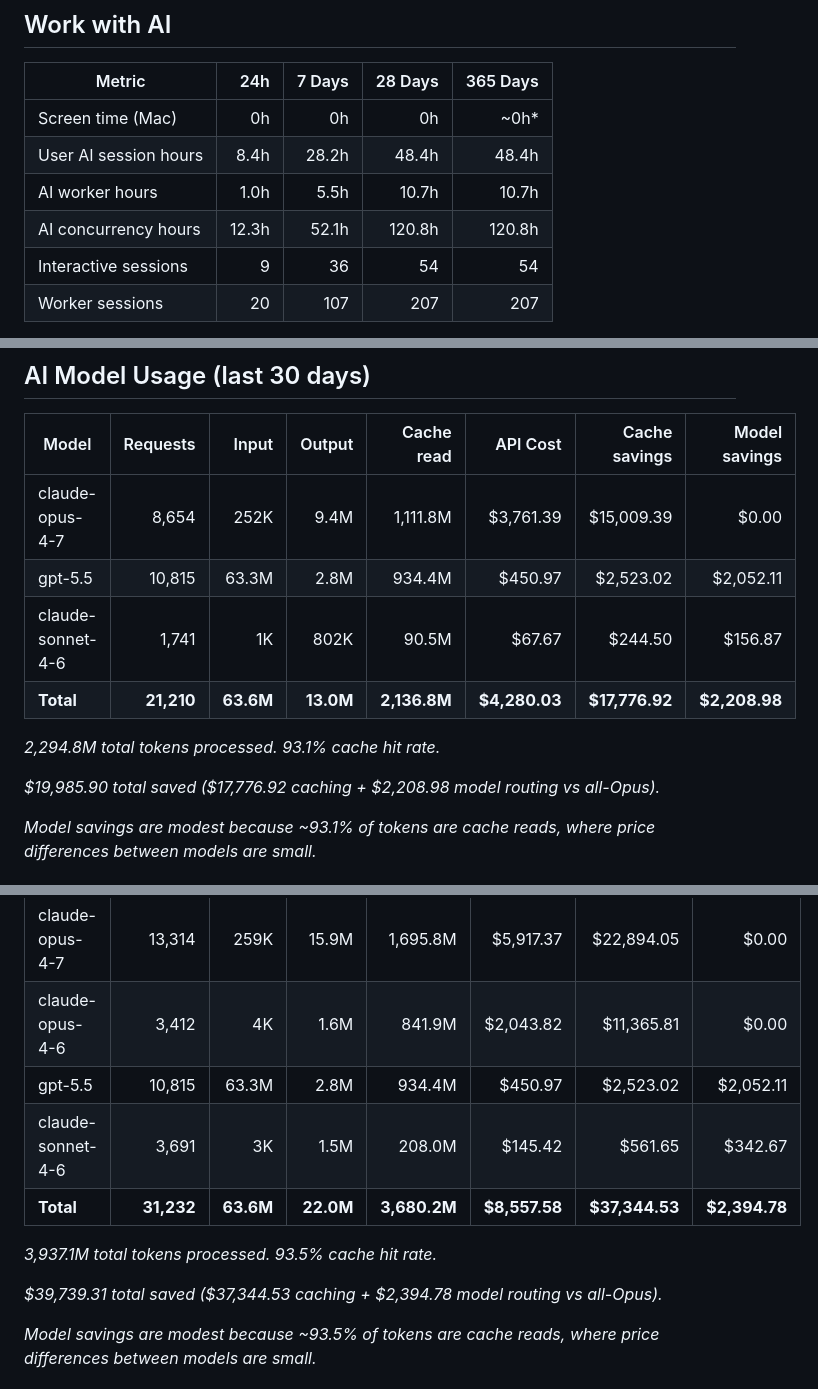
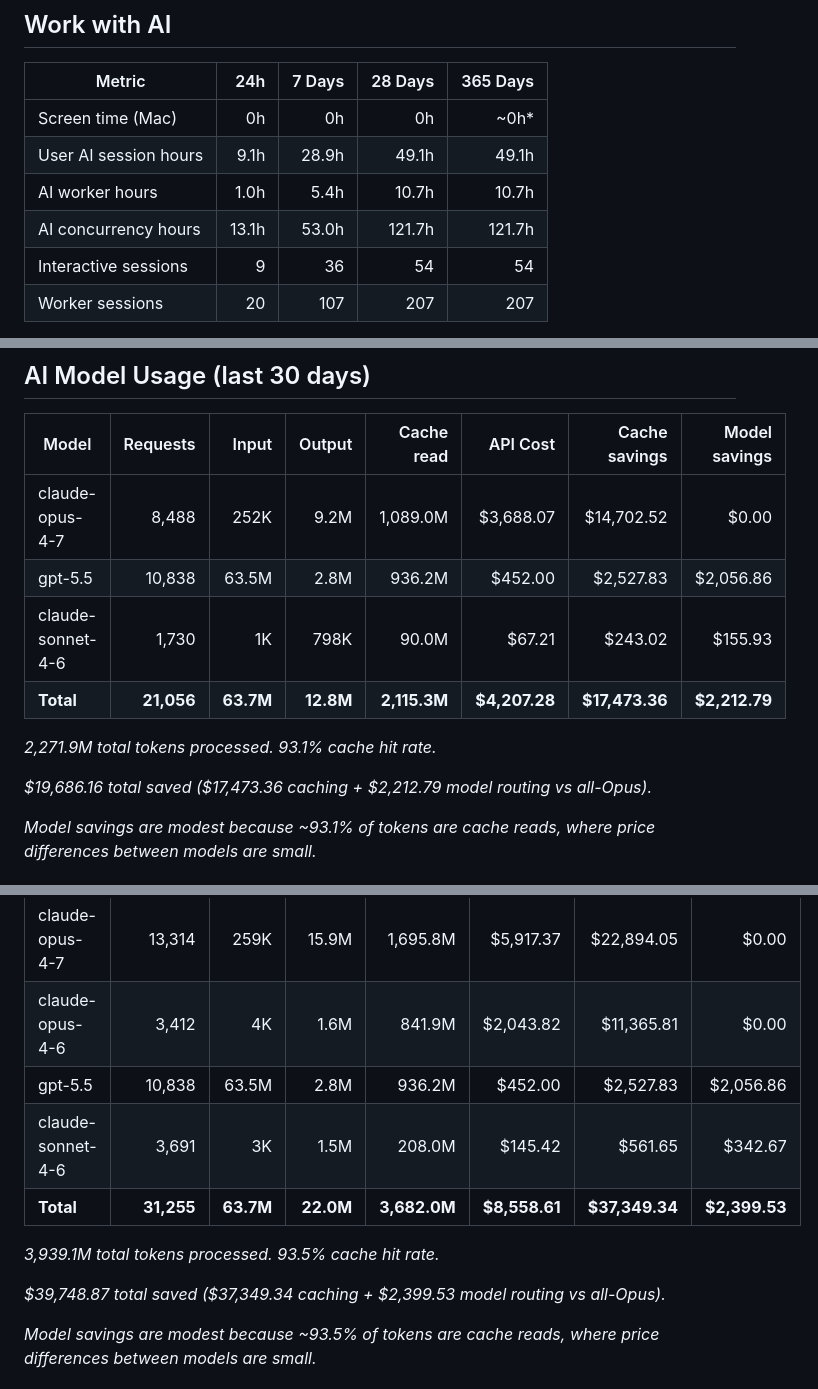
Before and after one commit to threestripesdigital/threestripesdigital, a Markdown page: README.md, 3 parts joined by grey strips. Drawn GitHub-style.

Commit message:
chore: update profile stats (2026-05-21)

```diff
--- a/README.md
+++ b/README.md
@@ -14,9 +14,9 @@
 | Metric | 24h | 7 Days | 28 Days | 365 Days |
 | --- | ---: | ---: | ---: | ---: |
 | Screen time (Mac) | 0h | 0h | 0h | ~0h* |
-| User AI session hours | 8.4h | 28.2h | 48.4h | 48.4h |
-| AI worker hours | 1.0h | 5.5h | 10.7h | 10.7h |
-| AI concurrency hours | 12.3h | 52.1h | 120.8h | 120.8h |
+| User AI session hours | 9.1h | 28.9h | 49.1h | 49.1h |
+| AI worker hours | 1.0h | 5.4h | 10.7h | 10.7h |
+| AI concurrency hours | 13.1h | 53.0h | 121.7h | 121.7h |
 | Interactive sessions | 9 | 36 | 54 | 54 |
 | Worker sessions | 20 | 107 | 207 | 207 |
 
@@ -28,14 +28,14 @@ _User AI session hours measured from AI message timestamps (reading, thinking, t
 
 | Model | Requests | Input | Output | Cache read | API Cost | Cache savings | Model savings |
 | --- | ---: | ---: | ---: | ---: | ---: | ---: | ---: |
-| claude-opus-4-7 | 8,654 | 252K | 9.4M | 1,111.8M | $3,761.39 | $15,009.39 | $0.00 |
-| gpt-5.5 | 10,815 | 63.3M | 2.8M | 934.4M | $450.97 | $2,523.02 | $2,052.11 |
-| claude-sonnet-4-6 | 1,741 | 1K | 802K | 90.5M | $67.67 | $244.50 | $156.87 |
-| **Total** | **21,210** | **63.6M** | **13.0M** | **2,136.8M** | **$4,280.03** | **$17,776.92** | **$2,208.98** |
+| claude-opus-4-7 | 8,488 | 252K | 9.2M | 1,089.0M | $3,688.07 | $14,702.52 | $0.00 |
+| gpt-5.5 | 10,838 | 63.5M | 2.8M | 936.2M | $452.00 | $2,527.83 | $2,056.86 |
+| claude-sonnet-4-6 | 1,730 | 1K | 798K | 90.0M | $67.21 | $243.02 | $155.93 |
+| **Total** | **21,056** | **63.7M** | **12.8M** | **2,115.3M** | **$4,207.28** | **$17,473.36** | **$2,212.79** |
 
-_2,294.8M total tokens processed. 93.1% cache hit rate._
+_2,271.9M total tokens processed. 93.1% cache hit rate._
 
-_$19,985.90 total saved ($17,776.92 caching + $2,208.98 model routing vs all-Opus)._
+_$19,686.16 total saved ($17,473.36 caching + $2,212.79 model routing vs all-Opus)._
 
 _Model savings are modest because ~93.1% of tokens are cache reads, where price differences between models are small._
 
@@ -45,13 +45,13 @@ _Model savings are modest because ~93.1% of tokens are cache reads, where price
 | --- | ---: | ---: | ---: | ---: | ---: | ---: | ---: |
 | claude-opus-4-7 | 13,314 | 259K | 15.9M | 1,695.8M | $5,917.37 | $22,894.05 | $0.00 |
 | claude-opus-4-6 | 3,412 | 4K | 1.6M | 841.9M | $2,043.82 | $11,365.81 | $0.00 |
-| gpt-5.5 | 10,815 | 63.3M | 2.8M | 934.4M | $450.97 | $2,523.02 | $2,052.11 |
+| gpt-5.5 | 10,838 | 63.5M | 2.8M | 936.2M | $452.00 | $2,527.83 | $2,056.86 |
 | claude-sonnet-4-6 | 3,691 | 3K | 1.5M | 208.0M | $145.42 | $561.65 | $342.67 |
-| **Total** | **31,232** | **63.6M** | **22.0M** | **3,680.2M** | **$8,557.58** | **$37,344.53** | **$2,394.78** |
+| **Total** | **31,255** | **63.7M** | **22.0M** | **3,682.0M** | **$8,558.61** | **$37,349.34** | **$2,399.53** |
 
-_3,937.1M total tokens processed. 93.5% cache hit rate._
+_3,939.1M total tokens processed. 93.5% cache hit rate._
 
-_$39,739.31 total saved ($37,344.53 caching + $2,394.78 model routing vs all-Opus)._
+_$39,748.87 total saved ($37,349.34 caching + $2,399.53 model routing vs all-Opus)._
 
 _Model savings are modest because ~93.5% of tokens are cache reads, where price differences between models are small._
 <!-- STATS-END -->
```
Also changed, not shown: other parts of README.md (+1 -1 lines).
